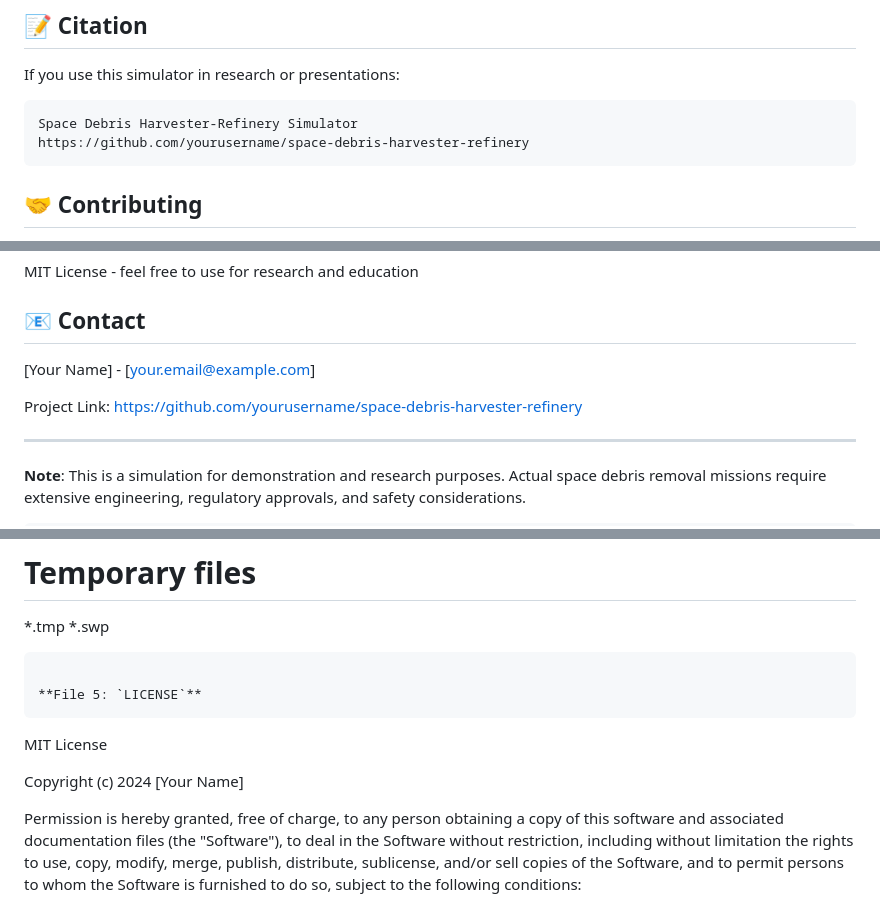
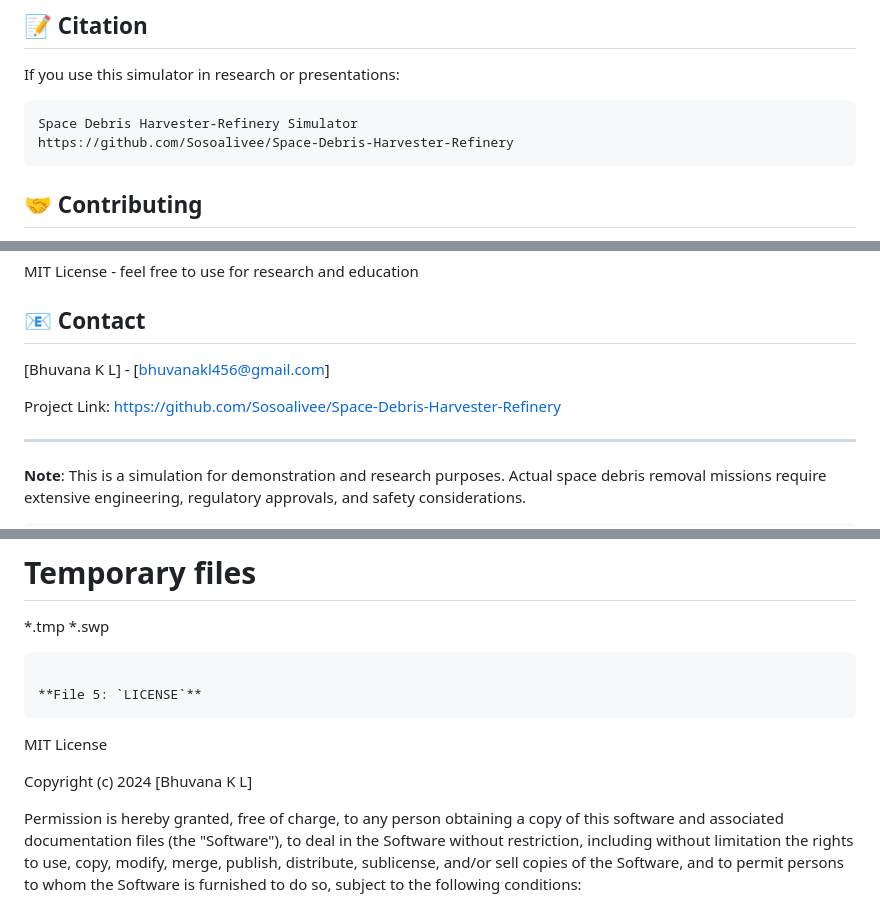
Before and after one commit to Sosoalivee/Space-Debris-Harvester-Refinery, a Markdown page: README.md, 3 parts joined by grey strips. Rendered like a GitHub page.

````diff
--- a/README.md
+++ b/README.md
@@ -98,7 +98,7 @@ open index.html
 If you use this simulator in research or presentations:
 ```
 Space Debris Harvester-Refinery Simulator
-https://github.com/yourusername/space-debris-harvester-refinery
+https://github.com/Sosoalivee/Space-Debris-Harvester-Refinery
 ```
 
 ## 🤝 Contributing
@@ -113,9 +113,9 @@ Contributions welcome! Areas for enhancement:
 MIT License - feel free to use for research and education
 
 ## 📧 Contact
-[Your Name] - [your.email@example.com]
+[Bhuvana K L] - [bhuvanakl456@gmail.com]
 
-Project Link: https://github.com/yourusername/space-debris-harvester-refinery
+Project Link: https://github.com/Sosoalivee/Space-Debris-Harvester-Refinery
 
 ---
 
@@ -144,7 +144,7 @@ Thumbs.db
 ```
 MIT License
 
-Copyright (c) 2024 [Your Name]
+Copyright (c) 2024 [Bhuvana K L]
 
 Permission is hereby granted, free of charge, to any person obtaining a copy
 of this software and associated documentation files (the "Software"), to deal
````
